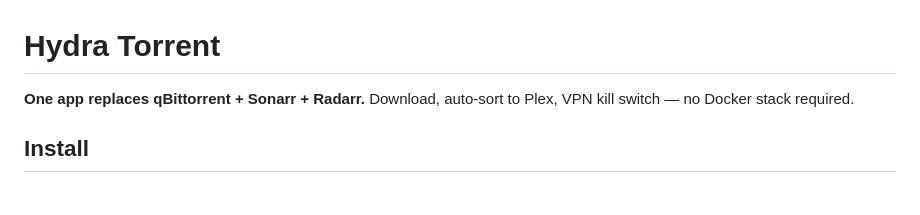
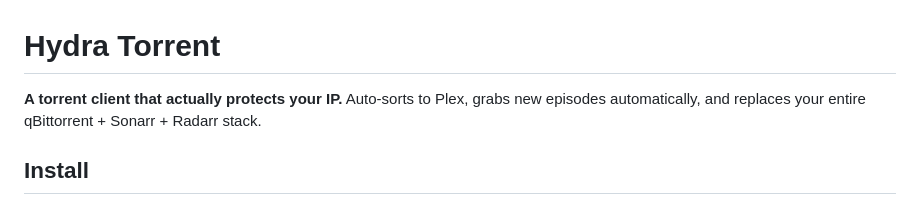
Before and after one commit to DelCtrlAlt33/hydra-torrent, a Markdown page: README.md, the part around the change. Drawn GitHub-style.

Commit message:
Update tagline to lead with IP protection

```diff
--- a/README.md
+++ b/README.md
@@ -1,6 +1,6 @@
 # Hydra Torrent
 
-**One app replaces qBittorrent + Sonarr + Radarr.** Download, auto-sort to Plex, VPN kill switch — no Docker stack required.
+**A torrent client that actually protects your IP.** Auto-sorts to Plex, grabs new episodes automatically, and replaces your entire qBittorrent + Sonarr + Radarr stack.
 
 ## Install
 
```
